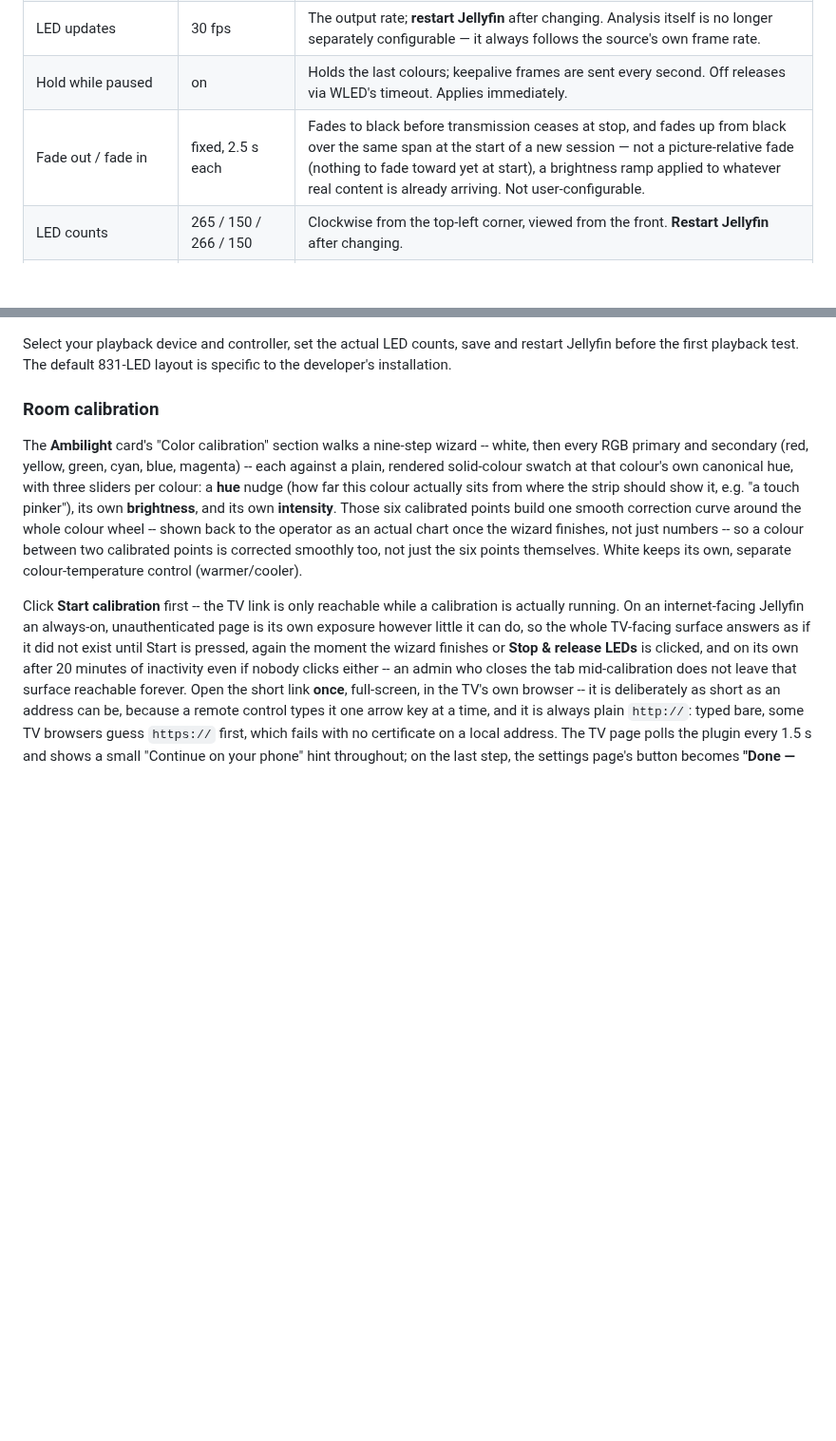
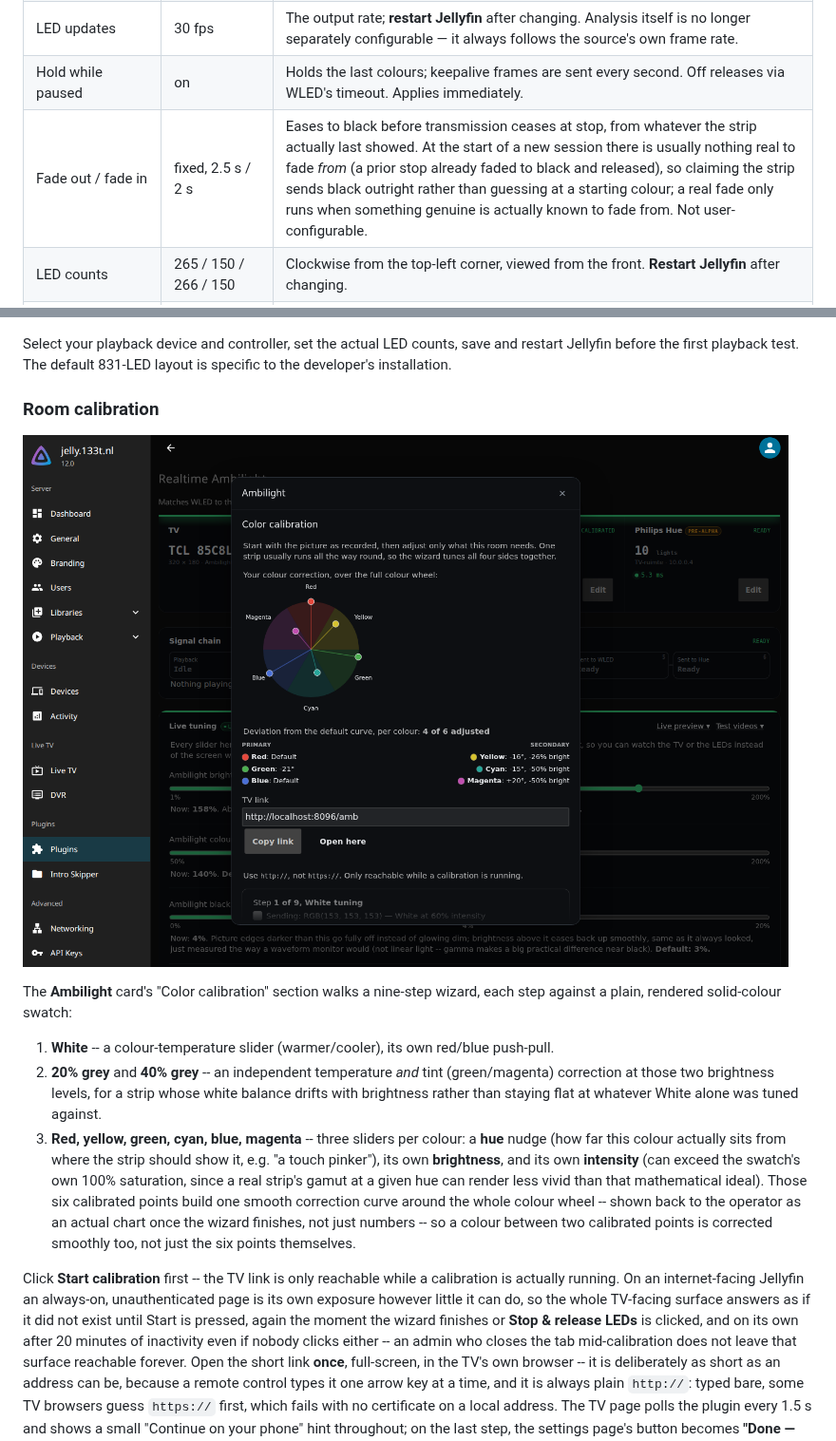
Before and after one commit to cappie15/jellyfin-ambilight-realtime, a Markdown page: README.md, 2 parts joined by grey strips. Shown at 95% size. Drawn GitHub-style; pictures changed too: docs/images/settings-calibration-wizard.png (added); blank space fills up the shorter version.

Commit message:
docs: add real settings-page screenshots to the README
Captured with Playwright against the reference host (docs/images/README.md
records how): the four overview cards, the signal chain + Live tuning
panel, and the colour calibration wizard mid-run. Replaces the earlier
"no clean current screenshots" gap -- these are genuine screenshots, not
illustrations, and show the plugin is entirely server-side (settings page
only, no client/TV-side component).

Also caught the Room calibration section's own description while touching
it: it said "nine-step wizard" but only described seven steps, missing the
20%/40% grey steps entirely, and the Everything-else table's fade-out/
fade-in row still described the old, since-changed behaviour (a picture-
relative ramp, 2.5s both ways) rather than the current one (a real fade
from the last known colour, 2.5s out / 2s in, falling back to an instant
black claim when nothing is actually known to fade from).

```diff
--- a/README.md
+++ b/README.md
@@ -212,7 +217,7 @@ original untested guesses; every field can still be moved from there.
 | LED delay | 0 ms | Raise only when the LEDs visibly run ahead of the picture. Applies immediately. |
 | LED updates | 30 fps | The output rate; **restart Jellyfin** after changing. Analysis itself is no longer separately configurable — it always follows the source's own frame rate. |
 | Hold while paused | on | Holds the last colours; keepalive frames are sent every second. Off releases via WLED's timeout. Applies immediately. |
-| Fade out / fade in | fixed, 2.5 s each | Fades to black before transmission ceases at stop, and fades up from black over the same span at the start of a new session — not a picture-relative fade (nothing to fade toward yet at start), a brightness ramp applied to whatever real content is already arriving. Not user-configurable. |
+| Fade out / fade in | fixed, 2.5 s / 2 s | Eases to black before transmission ceases at stop, from whatever the strip actually last showed. At the start of a new session there is usually nothing real to fade *from* (a prior stop already faded to black and released), so claiming the strip sends black outright rather than guessing at a starting colour; a real fade only runs when something genuine is actually known to fade from. Not user-configurable. |
 | LED counts | 265 / 150 / 266 / 150 | Clockwise from the top-left corner, viewed from the front. **Restart Jellyfin** after changing. |
 | Analysis width | 160 px | Height follows from 16:9, so 160 × 90. Takes effect on the next playback session, no restart needed. |
 | Ignore black borders | on | Detects letterbox/pillarbox bars before sampling. Applies immediately. |
@@ -226,18 +231,27 @@ specific to the developer's installation.
 
 ### Room calibration
 
+![The colour calibration wizard, mid-run](docs/images/settings-calibration-wizard.png)
+
 The **Ambilight** card's "Color calibration" section walks a nine-step
-wizard -- white, then every RGB primary and secondary (red, yellow, green,
-cyan, blue, magenta) -- each against a plain, rendered solid-colour swatch at
-that colour's own canonical hue, with three sliders per colour: a **hue**
-nudge (how far this colour actually sits from where the strip should show
-it, e.g. "a touch pinker"), its own **brightness**, and its own
-**intensity**. Those six calibrated points build one smooth correction curve
-around the whole colour wheel -- shown back to the operator as an actual
-chart once the wizard finishes, not just numbers -- so a colour between two
-calibrated points is corrected smoothly too, not just the six points
-themselves. White keeps its own, separate colour-temperature control
-(warmer/cooler).
+wizard, each step against a plain, rendered solid-colour swatch:
+
+1. **White** -- a colour-temperature slider (warmer/cooler), its own
+   red/blue push-pull.
+2. **20% grey** and **40% grey** -- an independent temperature *and* tint
+   (green/magenta) correction at those two brightness levels, for a strip
+   whose white balance drifts with brightness rather than staying flat at
+   whatever White alone was tuned against.
+3. **Red, yellow, green, cyan, blue, magenta** -- three sliders per colour: a
+   **hue** nudge (how far this colour actually sits from where the strip
+   should show it, e.g. "a touch pinker"), its own **brightness**, and its
+   own **intensity** (can exceed the swatch's own 100% saturation, since a
+   real strip's gamut at a given hue can render less vivid than that
+   mathematical ideal). Those six calibrated points build one smooth
+   correction curve around the whole colour wheel -- shown back to the
+   operator as an actual chart once the wizard finishes, not just numbers --
+   so a colour between two calibrated points is corrected smoothly too, not
+   just the six points themselves.
 
 Click **Start calibration** first -- the TV link is only reachable while a
 calibration is actually running. On an internet-facing Jellyfin an always-on,
```
Also changed, not shown: other parts of README.md (+7 -2 lines), docs/images/README.md (+10 -1 lines), docs/images/settings-overview-cards.png (added), docs/images/settings-signal-chain-tuning.png (added).
